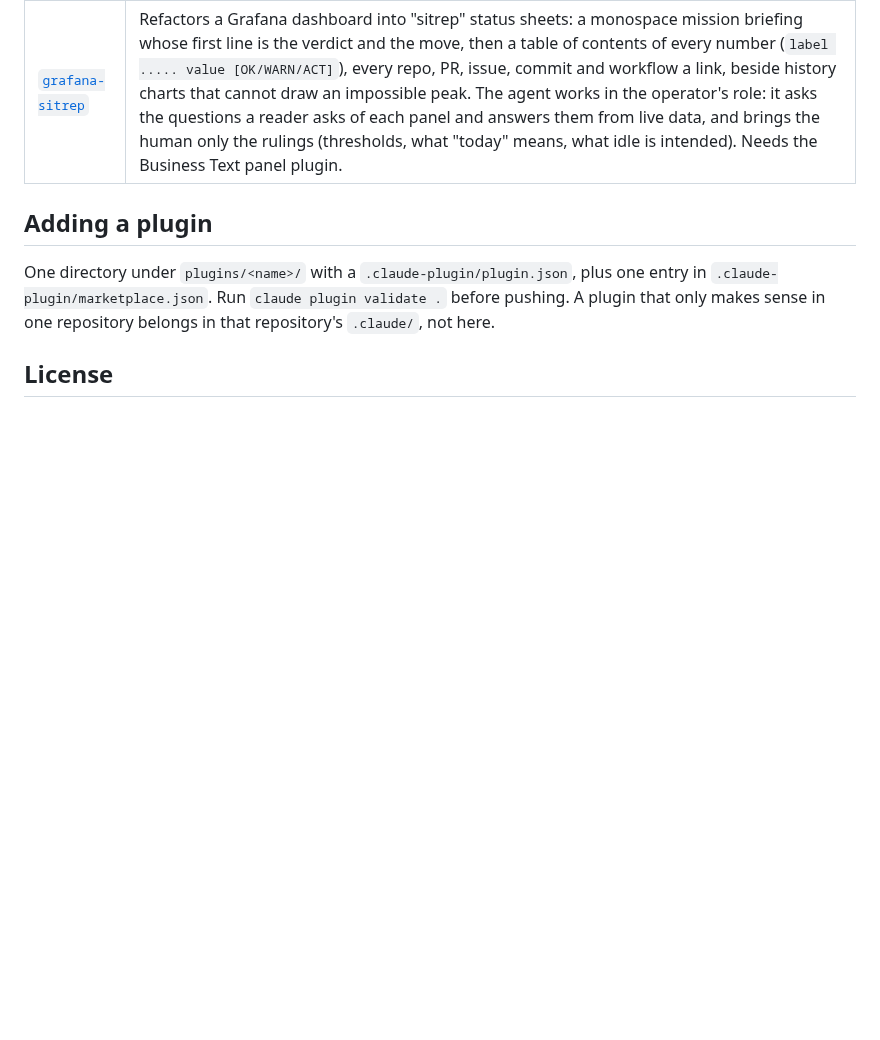
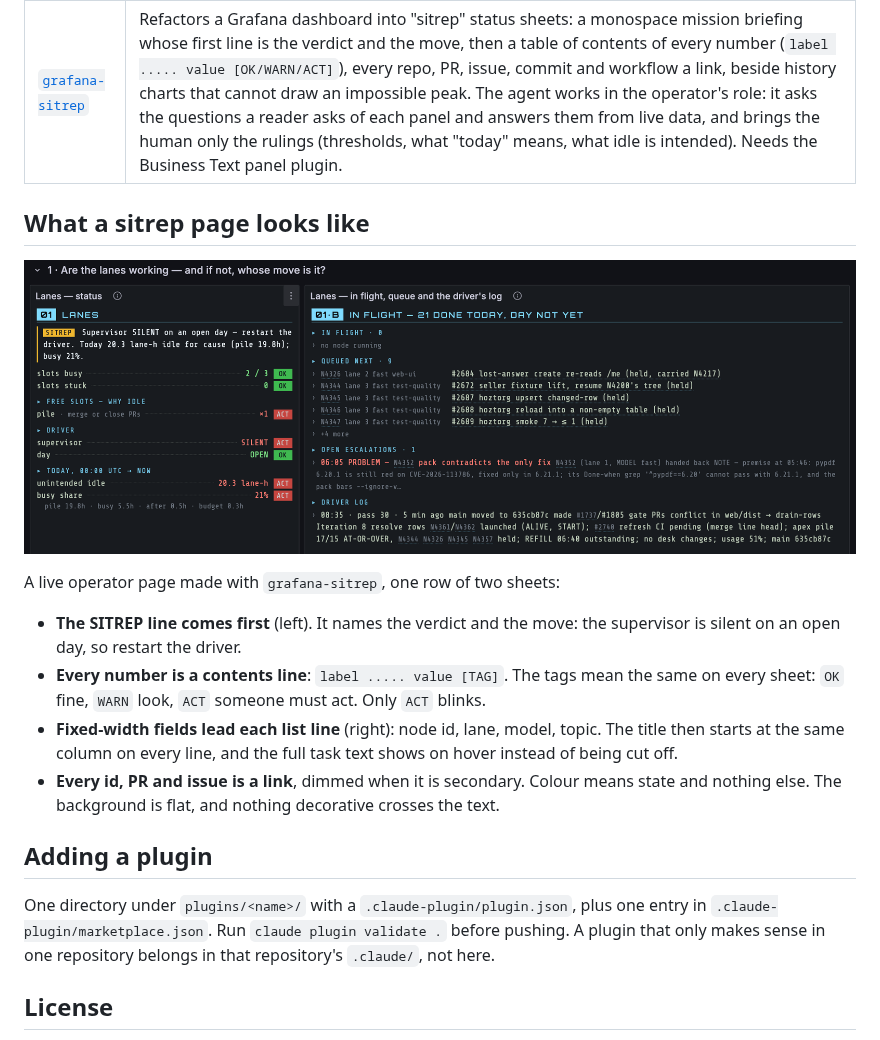
Before and after one commit to eakot/eakot-mp, a Markdown page: README.md, the part around the change. Drawn GitHub-style; blank space fills up the shorter version.

Commit message:
README: a screenshot of a sitrep page, and what to read in it
The upload moves to docs/sitrep-dashboard.png (no spaces in the path), and
.gitignore lets docs/*.png through: *.png is ignored for render_check's shots.

Co-Authored-By: Claude Opus 5.5 <noreply@anthropic.com>

```diff
--- a/README.md
+++ b/README.md
@@ -12,6 +12,21 @@ worth sharing. Every plugin here works in any repository and names none.
 |---|---|
 | [`grafana-sitrep`](plugins/grafana-sitrep/skills/sitrep-dashboard/SKILL.md) | Refactors a Grafana dashboard into "sitrep" status sheets: a monospace mission briefing whose first line is the verdict and the move, then a table of contents of every number (`label ..... value [OK/WARN/ACT]`), every repo, PR, issue, commit and workflow a link, beside history charts that cannot draw an impossible peak. The agent works in the operator's role: it asks the questions a reader asks of each panel and answers them from live data, and brings the human only the rulings (thresholds, what "today" means, what idle is intended). Needs the Business Text panel plugin. |
 
+## What a sitrep page looks like
+
+![Two sitrep status sheets: the lanes' numbers on the left, the nodes in flight on the right](docs/sitrep-dashboard.png)
+
+A live operator page made with `grafana-sitrep`, one row of two sheets:
+
+- **The SITREP line comes first** (left). It names the verdict and the move: the supervisor is silent on an
+  open day, so restart the driver.
+- **Every number is a contents line**: `label ..... value [TAG]`. The tags mean the same on every sheet:
+  `OK` fine, `WARN` look, `ACT` someone must act. Only `ACT` blinks.
+- **Fixed-width fields lead each list line** (right): node id, lane, model, topic. The title then starts
+  at the same column on every line, and the full task text shows on hover instead of being cut off.
+- **Every id, PR and issue is a link**, dimmed when it is secondary. Colour means state and nothing else.
+  The background is flat, and nothing decorative crosses the text.
+
 ## Adding a plugin
 
 One directory under `plugins/<name>/` with a `.claude-plugin/plugin.json`, plus one entry in
```
Also changed, not shown: docs/sitrep-dashboard.png (renamed from Screenshot 2026-10-22 at 11.41.14.png), 1 other file.
